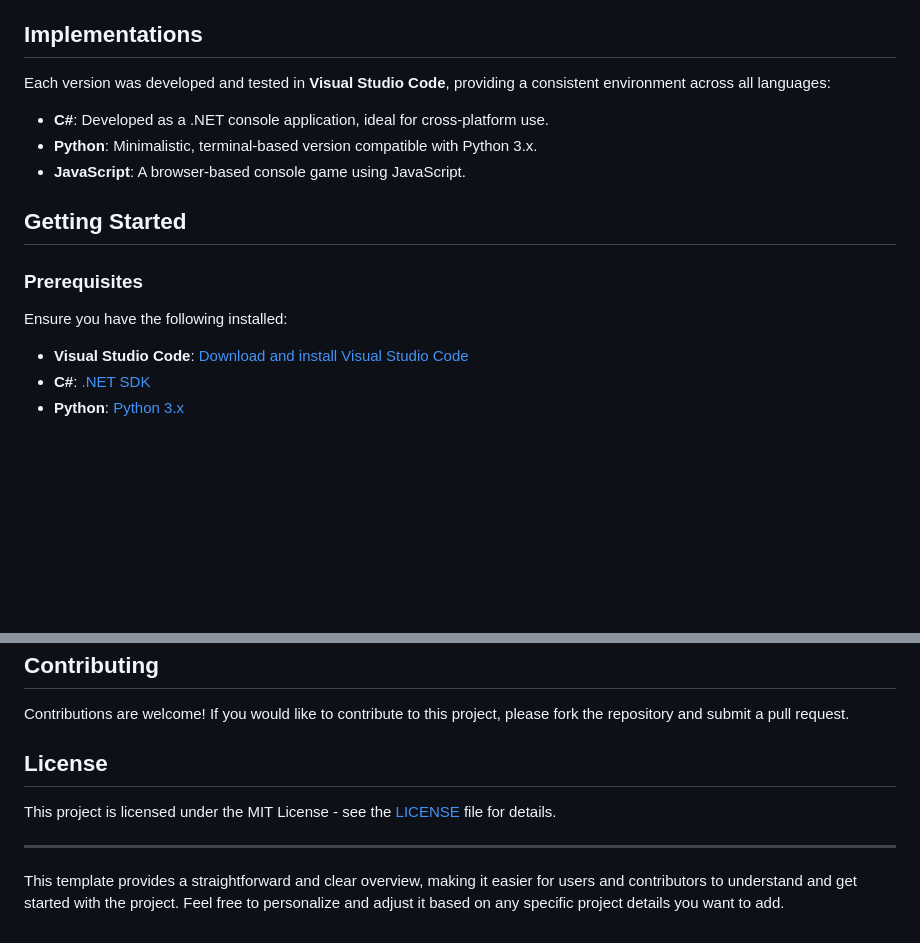
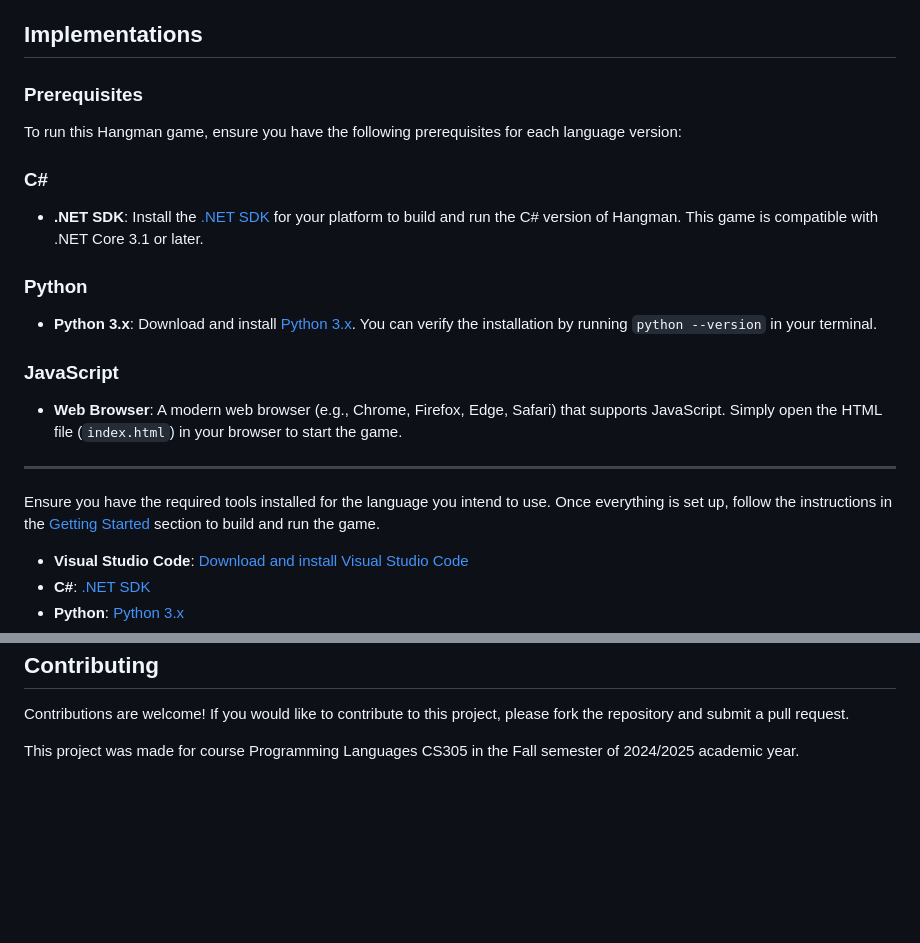
Before and after one commit to bjukovic/Hangman, a Markdown page: README.md, 2 parts joined by grey strips. Rendered like a GitHub page; blank space fills up the shorter version.

```diff
--- a/README.md
+++ b/README.md
@@ -31,17 +31,26 @@ This repository consists of three separate implementations of the classic Hangma
 
 ## Implementations
 
-Each version was developed and tested in **Visual Studio Code**, providing a consistent environment across all languages:
+ ### Prerequisites
 
-- **C#**: Developed as a .NET console application, ideal for cross-platform use.
-- **Python**: Minimalistic, terminal-based version compatible with Python 3.x.
-- **JavaScript**: A browser-based console game using JavaScript.
+To run this Hangman game, ensure you have the following prerequisites for each language version:
 
-## Getting Started
+### C#
 
-### Prerequisites
+- **.NET SDK**: Install the [.NET SDK](https://dotnet.microsoft.com/download) for your platform to build and run the C# version of Hangman. This game is compatible with .NET Core 3.1 or later.
 
-Ensure you have the following installed:
+### Python
+
+- **Python 3.x**: Download and install [Python 3.x](https://www.python.org/downloads/). You can verify the installation by running `python --version` in your terminal.
+
+### JavaScript
+
+- **Web Browser**: A modern web browser (e.g., Chrome, Firefox, Edge, Safari) that supports JavaScript. Simply open the HTML file (`index.html`) in your browser to start the game.
+
+---
+
+Ensure you have the required tools installed for the language you intend to use. Once everything is set up, follow the instructions in the [Getting Started](#getting-started) section to build and run the game.
+
 
 - **Visual Studio Code**: [Download and install Visual Studio Code](https://code.visualstudio.com/download)
 - **C#**: [.NET SDK](https://dotnet.microsoft.com/download)
@@ -123,10 +132,4 @@ hangman-game/
 
 Contributions are welcome! If you would like to contribute to this project, please fork the repository and submit a pull request.
 
-## License
-
-This project is licensed under the MIT License - see the [LICENSE](LICENSE) file for details.
-
----
-
-This template provides a straightforward and clear overview, making it easier for users and contributors to understand and get started with the project. Feel free to personalize and adjust it based on any specific project details you want to add.
+This project was made for course Programming Languages CS305 in the Fall semester of 2024/2025 academic year.
```
